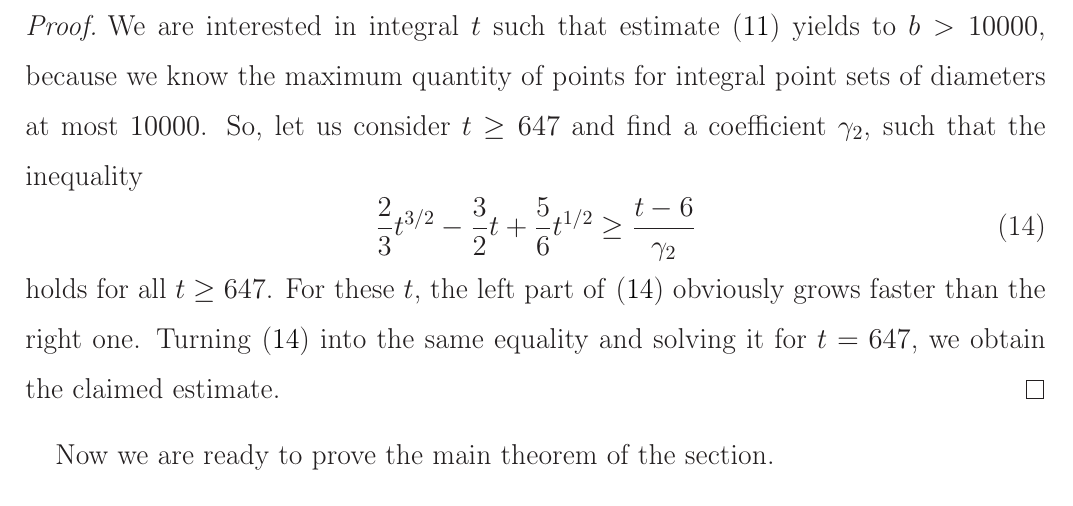
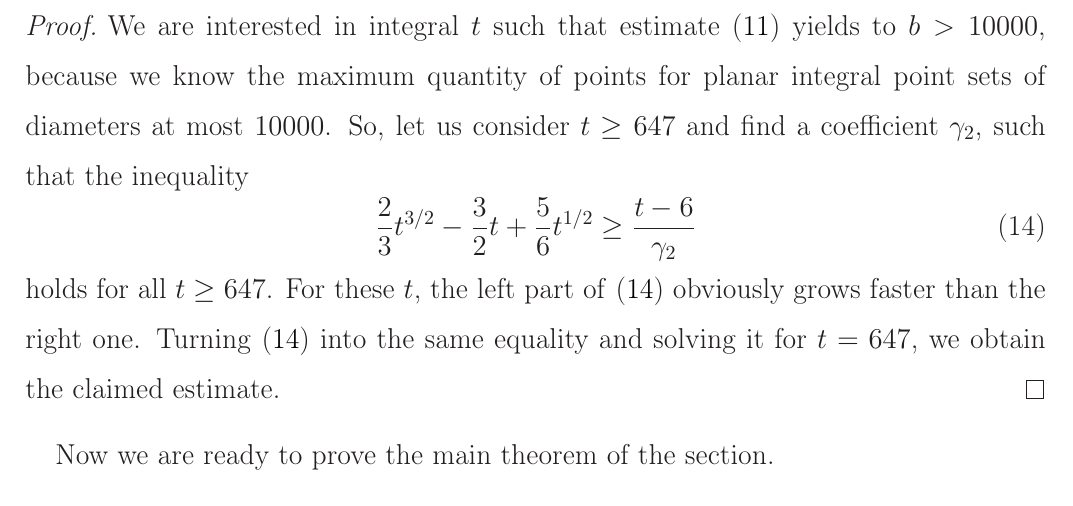
Before and after one commit to nickkolok/sct-statya, a LaTeX document (pps-linear-bound/pps-linear-lower-bound.tex): part of page 6 of 17, cut so that both start at the same text. Compiled offline with LaTeX, dvips and Ghostscript.

Commit message:
Minor fix

```diff
--- a/pps-linear-bound/pps-linear-lower-bound.tex
+++ b/pps-linear-bound/pps-linear-lower-bound.tex
@@ -350,7 +350,7 @@ This lemma leads to the following proposition.
 
 \begin{proof}
 	We are interested in integral $t$ such that estimate~\eqref{eq:estimate_for_segment_length}
-	yields to $b > 10000$, because we know the maximum quantity of points for integral point sets of diameters at most $10000$.
+	yields to $b > 10000$, because we know the maximum quantity of points for planar integral point sets of diameters at most $10000$.
 	So, let us consider $t\geq 647$ and find a coefficient $\gamma_2$,
 	such that the inequality
 	\begin{equation}
```
